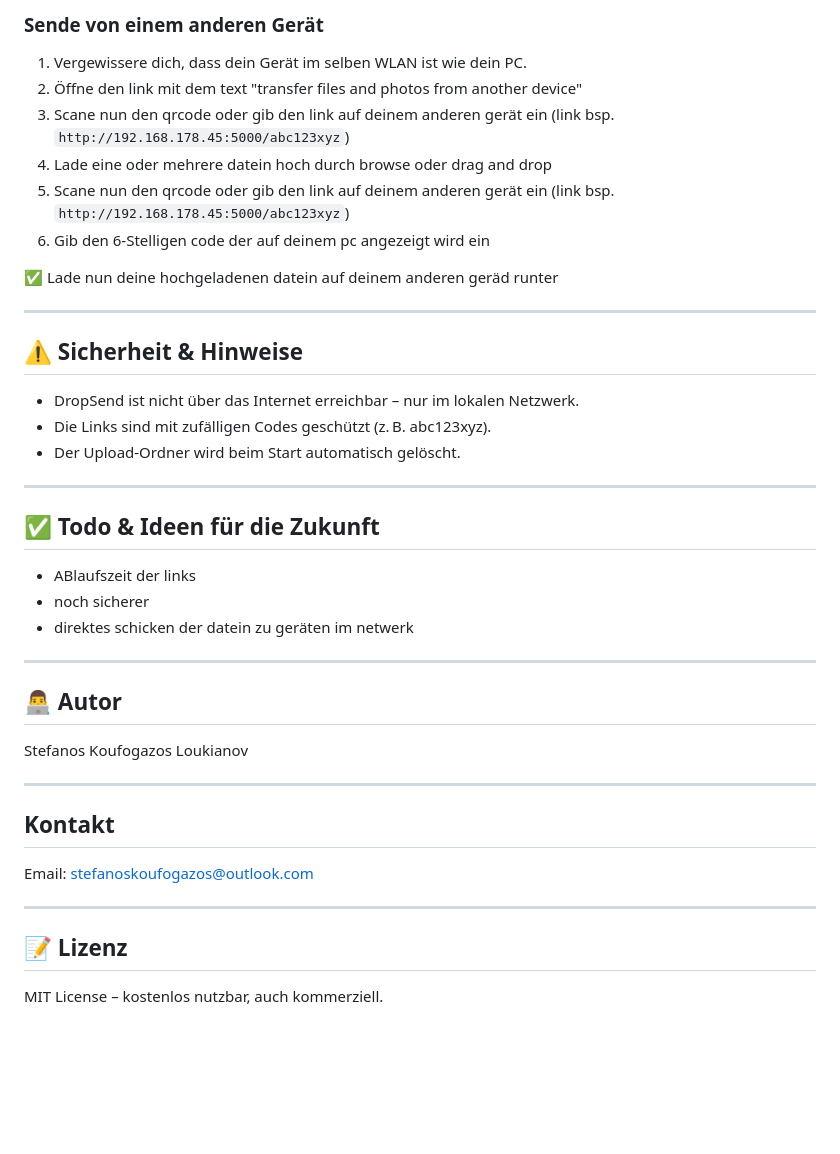
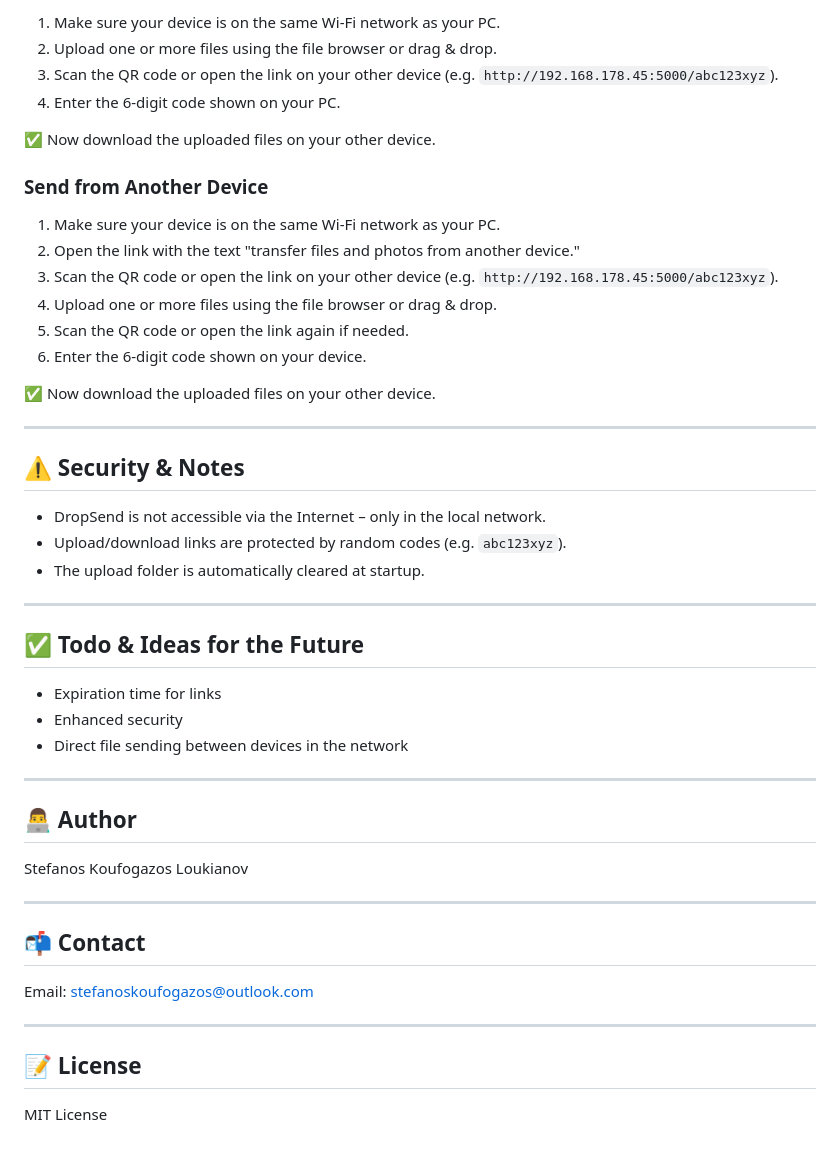
Before and after one commit to CodeProTech/DropSend, a Markdown page: README.md, the part around the change printed below. Drawn GitHub-style; blank space fills up the shorter version.

```diff
--- a/README.md
+++ b/README.md
@@ -80,41 +79,52 @@ python main.py
 
-### Sende von einem anderen Gerät
-1. Vergewissere dich, dass dein Gerät im selben WLAN ist wie dein PC.
-2. Öffne den link mit dem text "transfer files and photos from another device"
-3. Scane nun den qrcode oder gib den link auf deinem anderen gerät ein (link bsp. `http://192.168.178.45:5000/abc123xyz`)
-4. Lade eine oder mehrere datein hoch durch browse oder drag and drop
-5. Scane nun den qrcode oder gib den link auf deinem anderen gerät ein (link bsp. `http://192.168.178.45:5000/abc123xyz`)
-6. Gib den 6-Stelligen code der auf deinem pc angezeigt wird ein
+1. Make sure your device is on the same Wi-Fi network as your PC.
+2. Upload one or more files using the file browser or drag & drop.
+3. Scan the QR code or open the link on your other device (e.g. `http://192.168.178.45:5000/abc123xyz`).
+4. Enter the 6-digit code shown on your PC.
 
-✅ Lade nun deine hochgeladenen datein auf deinem anderen geräd runter
+✅ Now download the uploaded files on your other device.
+
+### Send from Another Device
+
+1. Make sure your device is on the same Wi-Fi network as your PC.
+2. Open the link with the text "transfer files and photos from another device."
+3. Scan the QR code or open the link on your other device (e.g. `http://192.168.178.45:5000/abc123xyz`).
+4. Upload one or more files using the file browser or drag & drop.
+5. Scan the QR code or open the link again if needed.
+6. Enter the 6-digit code shown on your device.
+
+✅ Now download the uploaded files on your other device.
 
 ---
 
-## ⚠️ Sicherheit & Hinweise
+## ⚠️ Security & Notes
 
-- DropSend ist nicht über das Internet erreichbar – nur im lokalen Netzwerk.
-- Die Links sind mit zufälligen Codes geschützt (z. B. abc123xyz).
-- Der Upload-Ordner wird beim Start automatisch gelöscht.
+* DropSend is not accessible via the Internet – only in the local network.
+* Upload/download links are protected by random codes (e.g. `abc123xyz`).
+* The upload folder is automatically cleared at startup.
 
 ---
 
-## ✅ Todo & Ideen für die Zukunft
-- ABlaufszeit der links
-- noch sicherer
-- direktes schicken der datein zu geräten im  netwerk
+## ✅ Todo & Ideas for the Future
+
+* Expiration time for links
+* Enhanced security
+* Direct file sending between devices in the network
+
 ---
 
-## 👨‍💻 Autor
+## 👨‍💻 Author
+
 Stefanos Koufogazos Loukianov
 
 ---
 
-## Kontakt
-Email: [stefanoskoufogazos@outlook.com](stefanoskoufogazos@outlook.com)
+## 📬 Contact
 
+Email: [stefanoskoufogazos@outlook.com](mailto:stefanoskoufogazos@outlook.com)
 
 ---
 
-## 📝 Lizenz
+## 📝 License
 
-MIT License – kostenlos nutzbar, auch kommerziell.
+MIT License
```
Also changed, not shown: other parts of README.md (+36 -37 lines).
